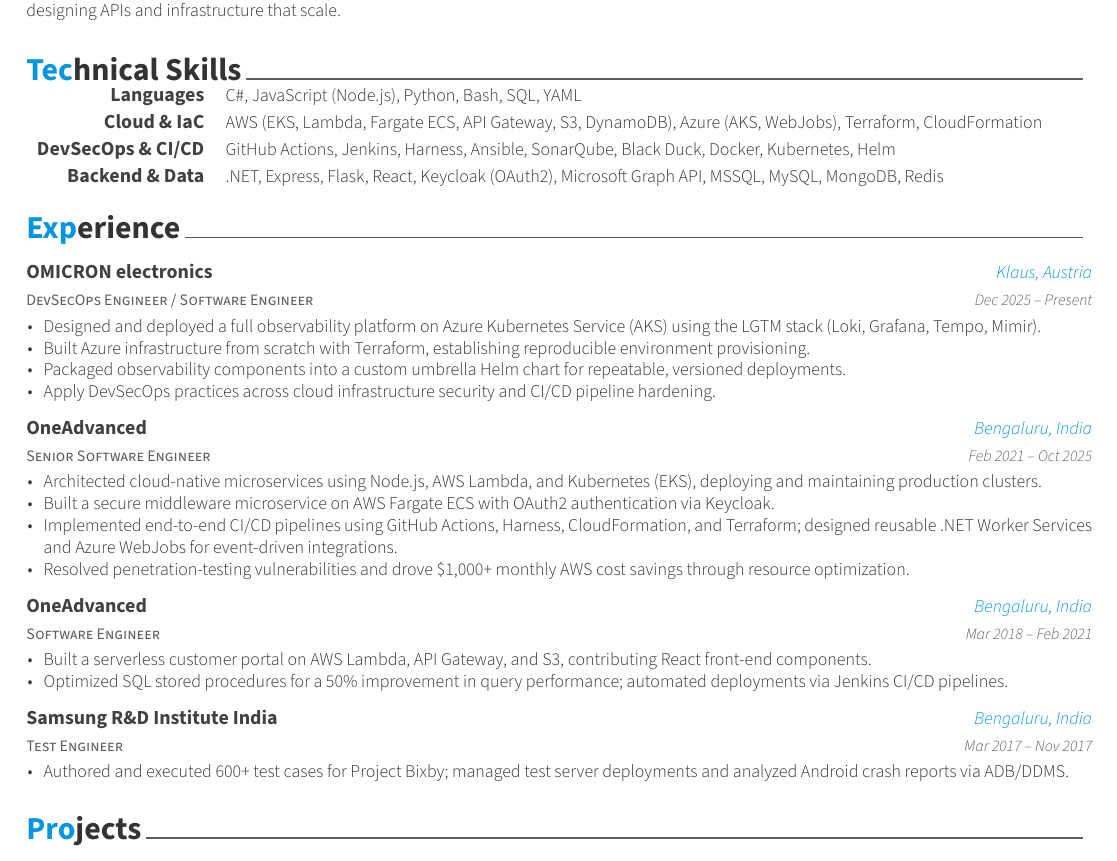
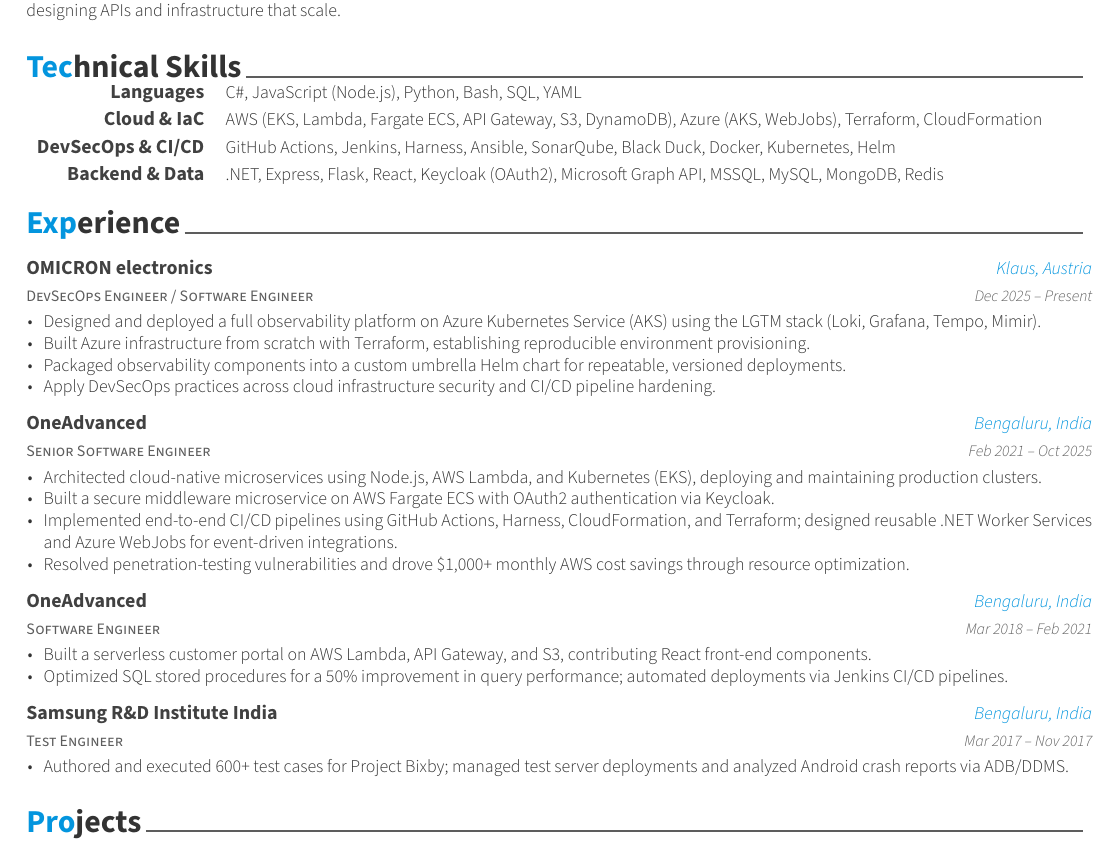
Before and after one commit to punitpi/my-resume, a LaTeX CV (resume-awesome.tex): part of page 1 of 2 before the commit and part of the page after it, cut so that both start at the same text. Compiled offline with XeLaTeX; a LaTeX package or settings file that is missing is left out.

Commit message:
Recover space for the new certification entry to fit one page
Splitting the certification into its own cventry (previous commit)
added a full entry's worth of table overhead vs. the bullet version,
pushing it to 2 pages with only that entry spilling over. Tightens
bottom margin, footskip, and section-top-skip - safe levers that
don't touch cventry's own internal spacing shared by every entry.

```diff
--- a/resume-awesome.tex
+++ b/resume-awesome.tex
@@ -15,7 +15,7 @@
 %==============================================================================
 \documentclass[11pt, a4paper]{awesome-cv}
 
-\geometry{left=1.1cm, top=0.4cm, right=1.1cm, bottom=0.9cm, footskip=.35cm}
+\geometry{left=1.1cm, top=0.4cm, right=1.1cm, bottom=0.6cm, footskip=.3cm}
 
 \colorlet{awesome}{awesome-skyblue}
 \setbool{acvSectionColorHighlight}{true}
@@ -26,7 +26,7 @@
 % with a fixed -3mm/-2mm offset at each call site in the class, so going
 % much below ~2mm nets a negative space large enough to pull paragraph
 % text up into the section-title line above it - keep this at 2mm or more.
-\renewcommand{\acvSectionTopSkip}{1.6mm}
+\renewcommand{\acvSectionTopSkip}{1.2mm}
 \renewcommand{\acvSectionContentTopSkip}{2mm}
 
 % Header name is 32pt by default; the photo (1.3cm circle) plus that name
```
